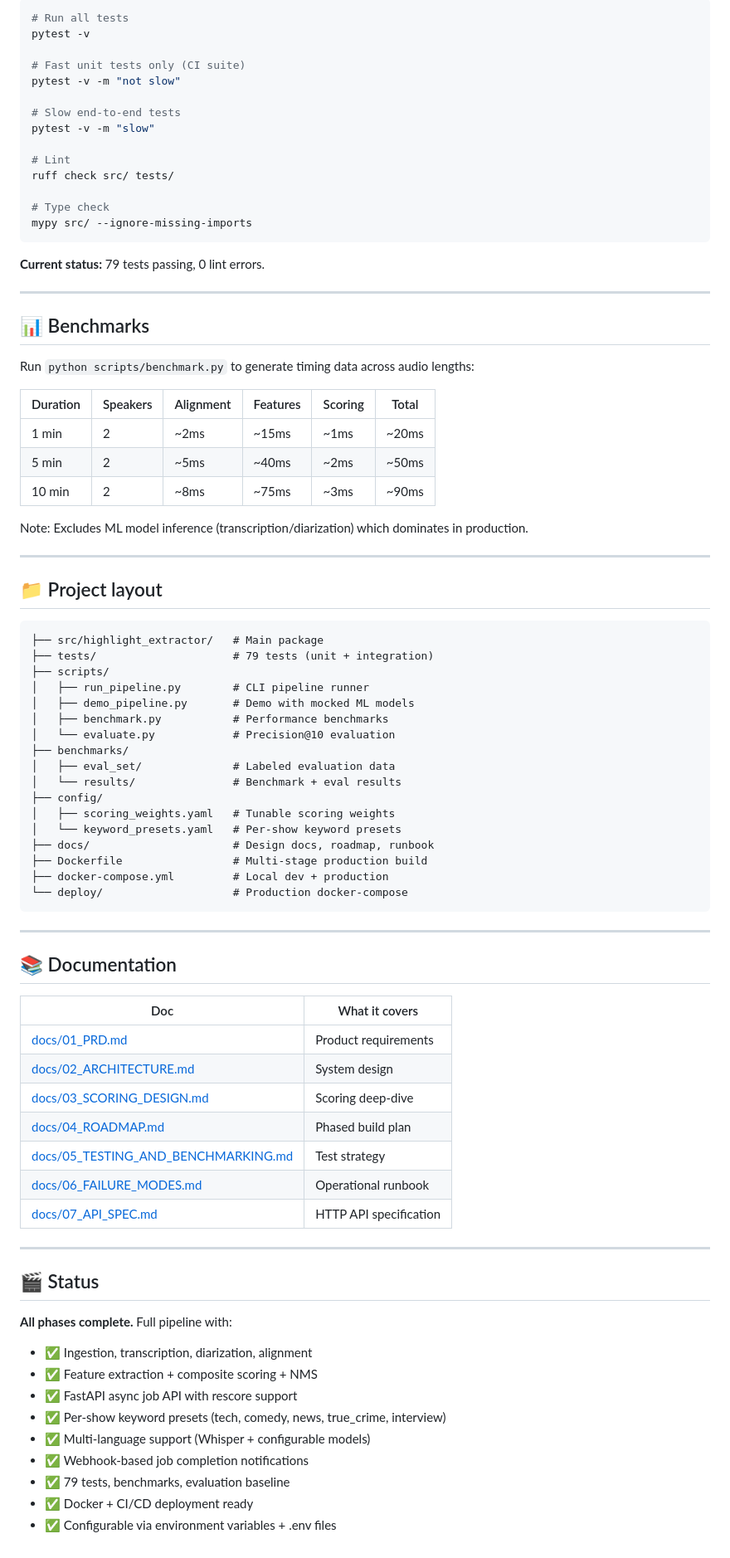
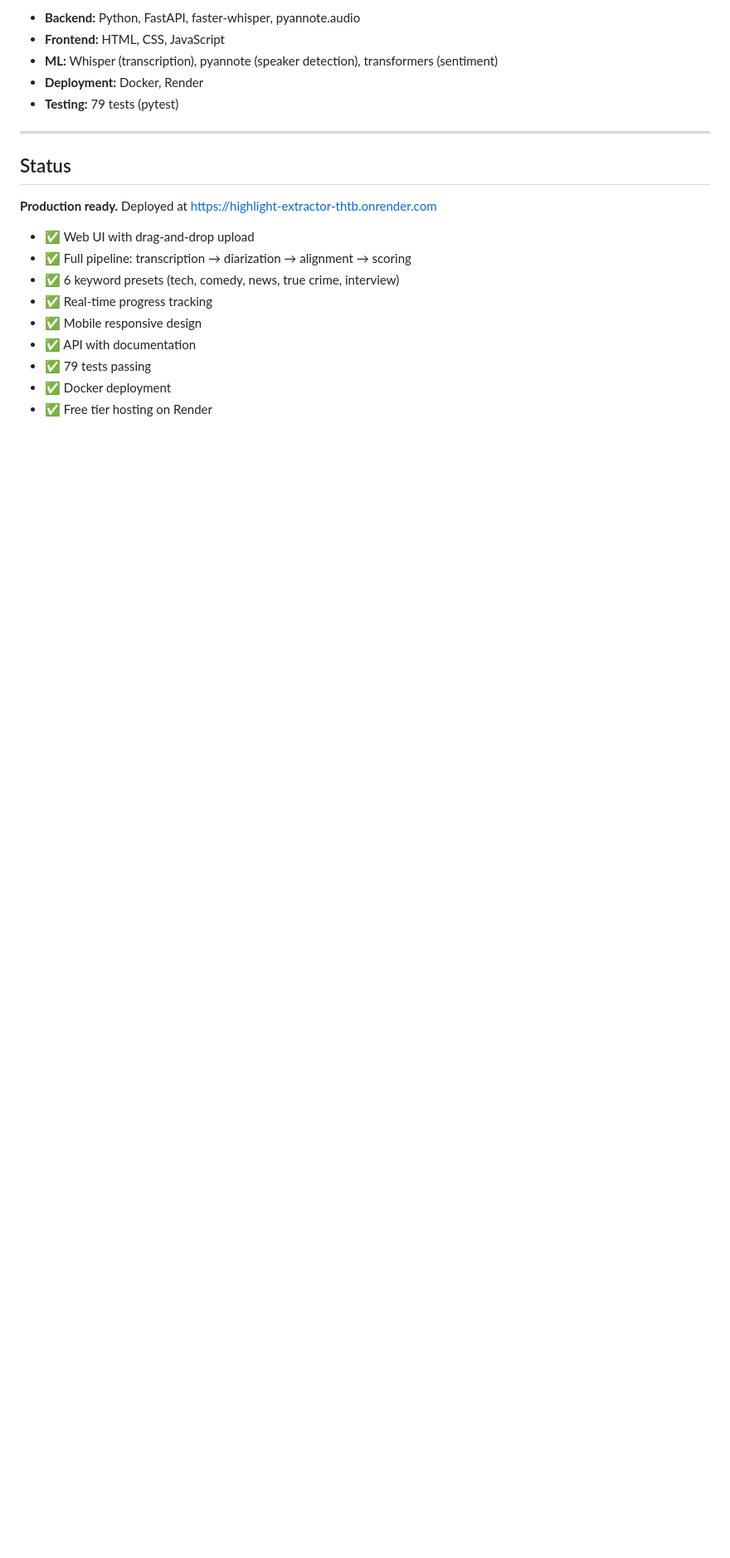
Before and after one commit to AkshatGo/highlight-extractor, a Markdown page: README.md, the part around one of its changes. Shown at 83% size. Rendered like a GitHub page; blank space fills up the shorter version.

````diff
--- a/README.md
+++ b/README.md
@@ -210,86 +209,22 @@ Weights are configurable via `config/scoring_weights.yaml` (runtime reload, no r
 
-```bash
-# Run all tests
-pytest -v
-
-# Fast unit tests only (CI suite)
-pytest -v -m "not slow"
-
-# Slow end-to-end tests
-pytest -v -m "slow"
-
-# Lint
-ruff check src/ tests/
-
-# Type check
-mypy src/ --ignore-missing-imports
-```
-
-**Current status:** 79 tests passing, 0 lint errors.
+- **Backend:** Python, FastAPI, faster-whisper, pyannote.audio
+- **Frontend:** HTML, CSS, JavaScript
+- **ML:** Whisper (transcription), pyannote (speaker detection), transformers (sentiment)
+- **Deployment:** Docker, Render
+- **Testing:** 79 tests (pytest)
 
 ---
 
-## 📊 Benchmarks
+## Status
 
-Run `python scripts/benchmark.py` to generate timing data across audio lengths:
+**Production ready.** Deployed at https://highlight-extractor-thtb.onrender.com
 
-| Duration | Speakers | Alignment | Features | Scoring | Total |
-|----------|----------|-----------|----------|---------|-------|
-| 1 min | 2 | ~2ms | ~15ms | ~1ms | ~20ms |
-| 5 min | 2 | ~5ms | ~40ms | ~2ms | ~50ms |
-| 10 min | 2 | ~8ms | ~75ms | ~3ms | ~90ms |
-
-Note: Excludes ML model inference (transcription/diarization) which dominates in production.
-
----
-
-## 📁 Project layout
-
-```
-├── src/highlight_extractor/   # Main package
-├── tests/                     # 79 tests (unit + integration)
-├── scripts/
-│   ├── run_pipeline.py        # CLI pipeline runner
-│   ├── demo_pipeline.py       # Demo with mocked ML models
-│   ├── benchmark.py           # Performance benchmarks
-│   └── evaluate.py            # Precision@10 evaluation
-├── benchmarks/
-│   ├── eval_set/              # Labeled evaluation data
-│   └── results/               # Benchmark + eval results
-├── config/
-│   ├── scoring_weights.yaml   # Tunable scoring weights
-│   └── keyword_presets.yaml   # Per-show keyword presets
-├── docs/                      # Design docs, roadmap, runbook
-├── Dockerfile                 # Multi-stage production build
-├── docker-compose.yml         # Local dev + production
-└── deploy/                    # Production docker-compose
-```
-
----
-
-## 📚 Documentation
-
-| Doc | What it covers |
-|-----|----------------|
-| [docs/01_PRD.md](docs/01_PRD.md) | Product requirements |
-| [docs/02_ARCHITECTURE.md](docs/02_ARCHITECTURE.md) | System design |
-| [docs/03_SCORING_DESIGN.md](docs/03_SCORING_DESIGN.md) | Scoring deep-dive |
-| [docs/04_ROADMAP.md](docs/04_ROADMAP.md) | Phased build plan |
-| [docs/05_TESTING_AND_BENCHMARKING.md](docs/05_TESTING_AND_BENCHMARKING.md) | Test strategy |
-| [docs/06_FAILURE_MODES.md](docs/06_FAILURE_MODES.md) | Operational runbook |
-| [docs/07_API_SPEC.md](docs/07_API_SPEC.md) | HTTP API specification |
-
----
-
-## 🎬 Status
-
-**All phases complete.** Full pipeline with:
-- ✅ Ingestion, transcription, diarization, alignment
-- ✅ Feature extraction + composite scoring + NMS
-- ✅ FastAPI async job API with rescore support
-- ✅ Per-show keyword presets (tech, comedy, news, true_crime, interview)
-- ✅ Multi-language support (Whisper + configurable models)
-- ✅ Webhook-based job completion notifications
-- ✅ 79 tests, benchmarks, evaluation baseline
-- ✅ Docker + CI/CD deployment ready
-- ✅ Configurable via environment variables + .env files
+- ✅ Web UI with drag-and-drop upload
+- ✅ Full pipeline: transcription → diarization → alignment → scoring
+- ✅ 6 keyword presets (tech, comedy, news, true crime, interview)
+- ✅ Real-time progress tracking
+- ✅ Mobile responsive design
+- ✅ API with documentation
+- ✅ 79 tests passing
+- ✅ Docker deployment
+- ✅ Free tier hosting on Render
````
Also changed, not shown: other parts of README.md (+79 -80 lines).
